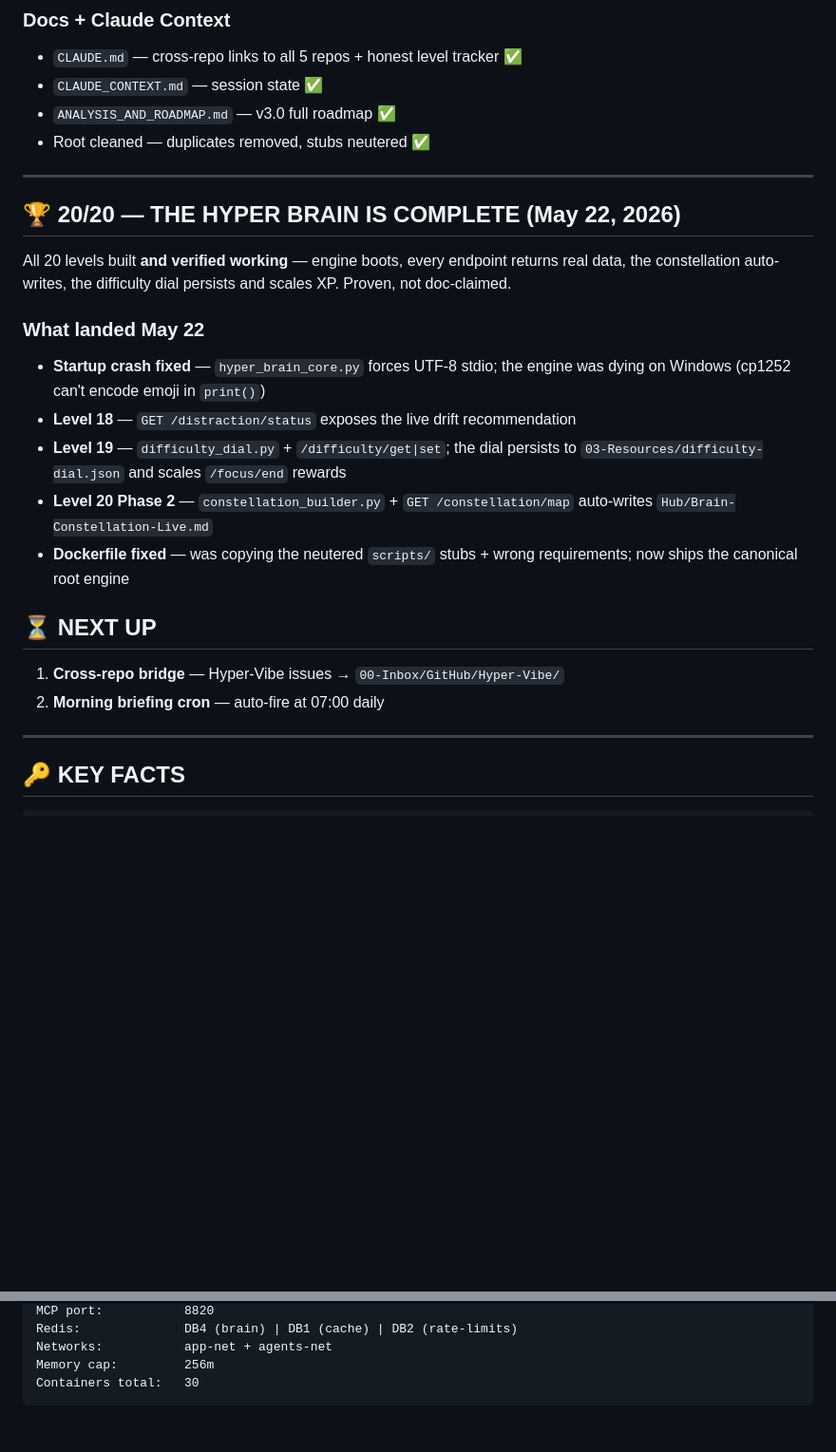
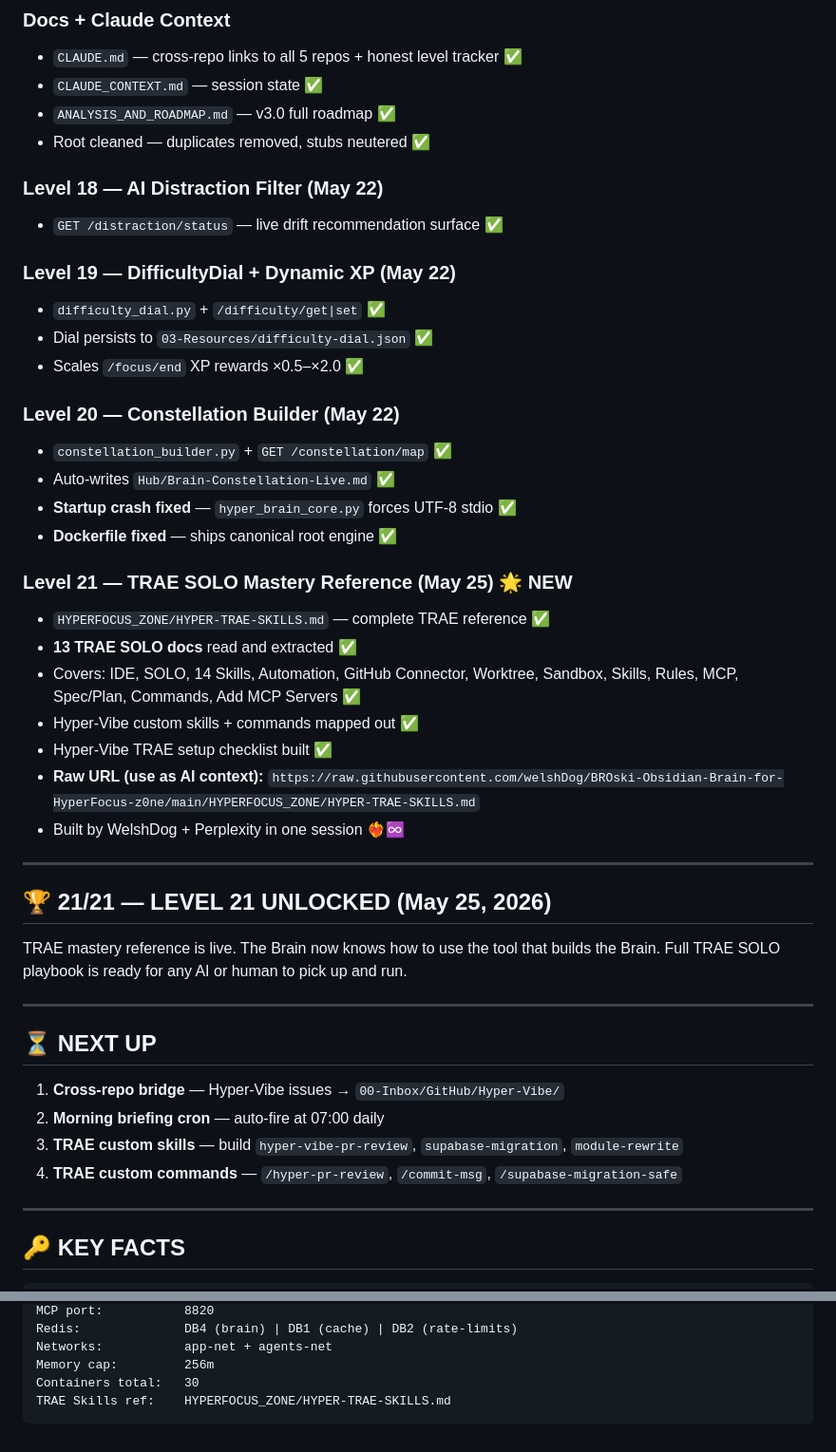
Before and after one commit to welshDog/BROski-Obsidian-Brain-for-HyperFocus-z0ne, a Markdown page: WHATS_DONE.md, 2 parts joined by grey strips. Shown at 95% size. Drawn GitHub-style; blank space fills up the shorter version.

Commit message:
🧠 Update WHATS_DONE — Level 21 TRAE mastery doc added May 25 2026

````diff
--- a/WHATS_DONE.md
+++ b/WHATS_DONE.md
@@ -92,29 +92,45 @@
 - `ANALYSIS_AND_ROADMAP.md` — v3.0 full roadmap ✅
 - Root cleaned — duplicates removed, stubs neutered ✅
 
+### Level 18 — AI Distraction Filter (May 22)
+- `GET /distraction/status` — live drift recommendation surface ✅
+
+### Level 19 — DifficultyDial + Dynamic XP (May 22)
+- `difficulty_dial.py` + `/difficulty/get|set` ✅
+- Dial persists to `03-Resources/difficulty-dial.json` ✅
+- Scales `/focus/end` XP rewards ×0.5–×2.0 ✅
+
+### Level 20 — Constellation Builder (May 22)
+- `constellation_builder.py` + `GET /constellation/map` ✅
+- Auto-writes `Hub/Brain-Constellation-Live.md` ✅
+- **Startup crash fixed** — `hyper_brain_core.py` forces UTF-8 stdio ✅
+- **Dockerfile fixed** — ships canonical root engine ✅
+
+### Level 21 — TRAE SOLO Mastery Reference (May 25) 🌟 NEW
+- `HYPERFOCUS_ZONE/HYPER-TRAE-SKILLS.md` — complete TRAE reference ✅
+- **13 TRAE SOLO docs** read and extracted ✅
+- Covers: IDE, SOLO, 14 Skills, Automation, GitHub Connector, Worktree, Sandbox, Skills, Rules, MCP, Spec/Plan, Commands, Add MCP Servers ✅
+- Hyper-Vibe custom skills + commands mapped out ✅
+- Hyper-Vibe TRAE setup checklist built ✅
+- **Raw URL (use as AI context):**
+  `https://raw.githubusercontent.com/welshDog/BROski-Obsidian-Brain-for-HyperFocus-z0ne/main/HYPERFOCUS_ZONE/HYPER-TRAE-SKILLS.md`
+- Built by WelshDog + Perplexity in one session ❤️‍🔥♾️
+
 ---
 
-## 🏆 20/20 — THE HYPER BRAIN IS COMPLETE (May 22, 2026)
+## 🏆 21/21 — LEVEL 21 UNLOCKED (May 25, 2026)
 
-All 20 levels built **and verified working** — engine boots, every endpoint
-returns real data, the constellation auto-writes, the difficulty dial persists
-and scales XP. Proven, not doc-claimed.
+TRAE mastery reference is live. The Brain now knows how to use the tool that builds the Brain.
+Full TRAE SOLO playbook is ready for any AI or human to pick up and run.
 
-### What landed May 22
-- **Startup crash fixed** — `hyper_brain_core.py` forces UTF-8 stdio; the
-  engine was dying on Windows (cp1252 can't encode emoji in `print()`)
-- **Level 18** — `GET /distraction/status` exposes the live drift recommendation
-- **Level 19** — `difficulty_dial.py` + `/difficulty/get|set`; the dial persists
-  to `03-Resources/difficulty-dial.json` and scales `/focus/end` rewards
-- **Level 20 Phase 2** — `constellation_builder.py` + `GET /constellation/map`
-  auto-writes `Hub/Brain-Constellation-Live.md`
-- **Dockerfile fixed** — was copying the neutered `scripts/` stubs + wrong
-  requirements; now ships the canonical root engine
+---
 
 ## ⏳ NEXT UP
 
 1. **Cross-repo bridge** — Hyper-Vibe issues → `00-Inbox/GitHub/Hyper-Vibe/`
 2. **Morning briefing cron** — auto-fire at 07:00 daily
+3. **TRAE custom skills** — build `hyper-vibe-pr-review`, `supabase-migration`, `module-rewrite`
+4. **TRAE custom commands** — `/hyper-pr-review`, `/commit-msg`, `/supabase-migration-safe`
 
 ---
 
@@ -134,4 +150,5 @@ Redis:              DB4 (brain) | DB1 (cache) | DB2 (rate-limits)
 Networks:           app-net + agents-net
 Memory cap:         256m
 Containers total:   30
+TRAE Skills ref:    HYPERFOCUS_ZONE/HYPER-TRAE-SKILLS.md
 ```
````
Also changed, not shown: other parts of WHATS_DONE.md (+8 -8 lines).
